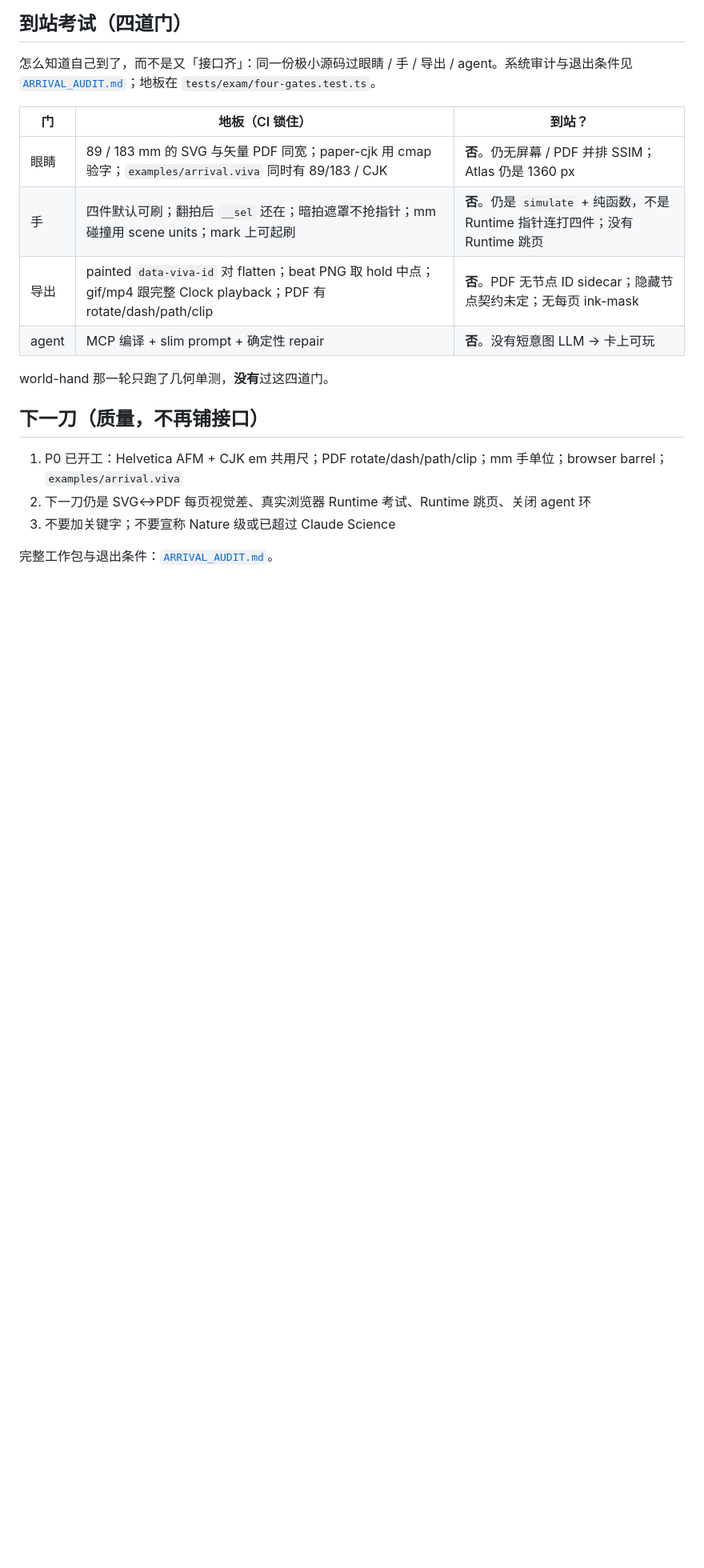
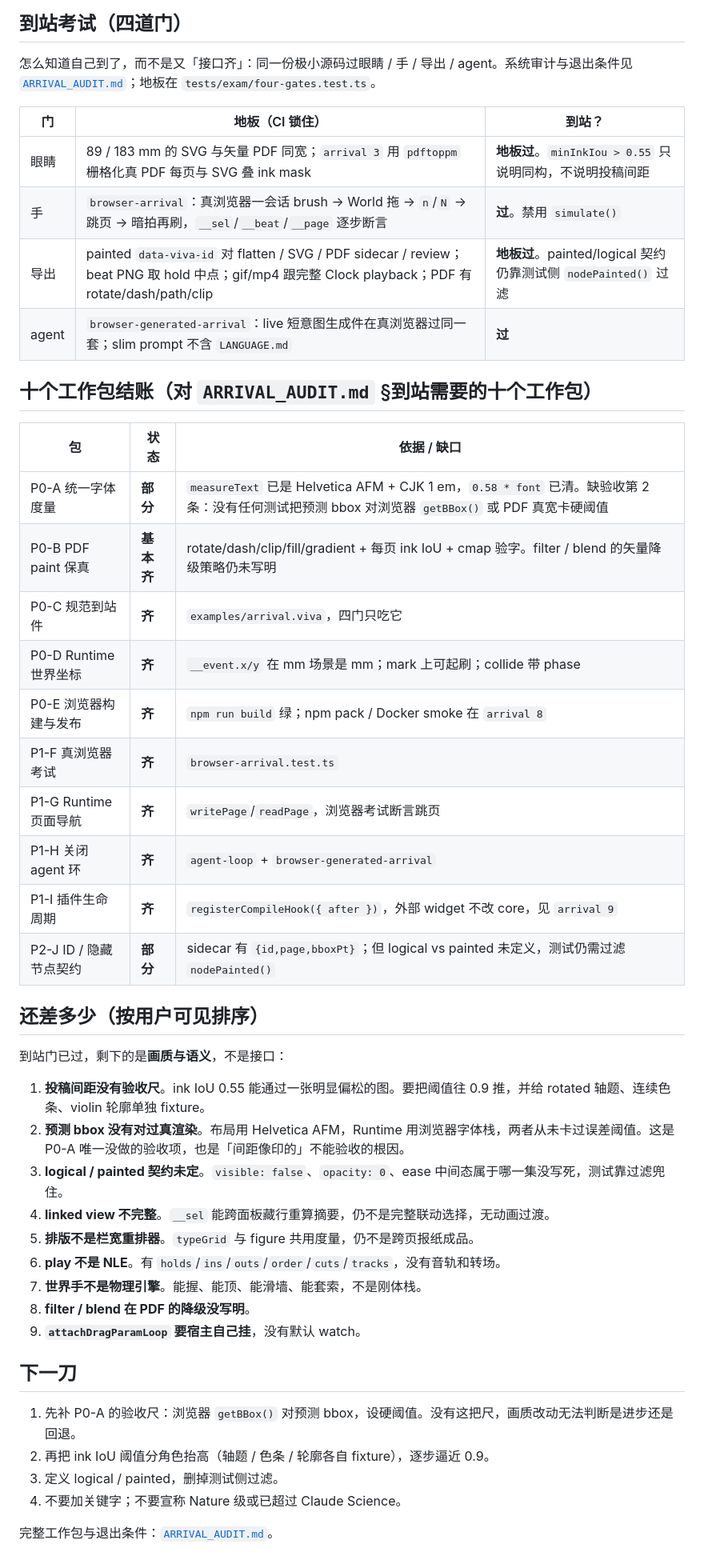
Before and after one commit to yanshen2953/viva-lang, a Markdown page: docs/GAPS.md, the part around one of its changes. Shown at 80% size. GitHub-like rendering; blank space fills up the shorter version.

Commit message:
Re-score the arrival gates against the current test evidence.
The four gates pass on real PDF raster, a real browser session, and a live
generated card. Record what the loose ink IoU floor does not prove and list
the work that is genuinely still open.

Co-authored-by: yanshen2953 <yanshen2953@users.noreply.github.com>

```diff
--- a/docs/GAPS.md
+++ b/docs/GAPS.md
@@ -82,17 +95,45 @@
 
 | 门 | 地板（CI 锁住） | 到站？ |
 | --- | --- | --- |
-| 眼睛 | 89 / 183 mm 的 SVG 与矢量 PDF 同宽；paper-cjk 用 cmap 验字；`examples/arrival.viva` 同时有 89/183 / CJK | **否**。仍无屏幕 / PDF 并排 SSIM；Atlas 仍是 1360 px |
-| 手 | 四件默认可刷；翻拍后 `__sel` 还在；暗拍遮罩不抢指针；mm 碰撞用 scene units；mark 上可起刷 | **否**。仍是 `simulate` + 纯函数，不是 Runtime 指针连打四件；没有 Runtime 跳页 |
-| 导出 | painted `data-viva-id` 对 flatten；beat PNG 取 hold 中点；gif/mp4 跟完整 Clock playback；PDF 有 rotate/dash/path/clip | **否**。PDF 无节点 ID sidecar；隐藏节点契约未定；无每页 ink-mask |
-| agent | MCP 编译 + slim prompt + 确定性 repair | **否**。没有短意图 LLM → 卡上可玩 |
+| 眼睛 | 89 / 183 mm 的 SVG 与矢量 PDF 同宽；`arrival 3` 用 `pdftoppm` 栅格化真 PDF 每页与 SVG 叠 ink mask | **地板过**。`minInkIou > 0.55` 只说明同构，不说明投稿间距 |
+| 手 | `browser-arrival`：真浏览器一会话 brush → World 拖 → `n`/`N` → 跳页 → 暗拍再刷，`__sel`/`__beat`/`__page` 逐步断言 | **过**。禁用 `simulate()` |
+| 导出 | painted `data-viva-id` 对 flatten / SVG / PDF sidecar / review；beat PNG 取 hold 中点；gif/mp4 跟完整 Clock playback；PDF 有 rotate/dash/path/clip | **地板过**。painted/logical 契约仍靠测试侧 `nodePainted()` 过滤 |
+| agent | `browser-generated-arrival`：live 短意图生成件在真浏览器过同一套；slim prompt 不含 `LANGUAGE.md` | **过** |
 
-world-hand 那一轮只跑了几何单测，**没有**过这四道门。
+## 十个工作包结账（对 `ARRIVAL_AUDIT.md` §到站需要的十个工作包）
 
-## 下一刀（质量，不再铺接口）
+| 包 | 状态 | 依据 / 缺口 |
+| --- | --- | --- |
+| P0-A 统一字体度量 | **部分** | `measureText` 已是 Helvetica AFM + CJK 1 em，`0.58 * font` 已清。缺验收第 2 条：没有任何测试把预测 bbox 对浏览器 `getBBox()` 或 PDF 真宽卡硬阈值 |
+| P0-B PDF paint 保真 | **基本齐** | rotate/dash/clip/fill/gradient + 每页 ink IoU + cmap 验字。filter / blend 的矢量降级策略仍未写明 |
+| P0-C 规范到站件 | **齐** | `examples/arrival.viva`，四门只吃它 |
+| P0-D Runtime 世界坐标 | **齐** | `__event.x/y` 在 mm 场景是 mm；mark 上可起刷；collide 带 phase |
+| P0-E 浏览器构建与发布 | **齐** | `npm run build` 绿；npm pack / Docker smoke 在 `arrival 8` |
+| P1-F 真浏览器考试 | **齐** | `browser-arrival.test.ts` |
+| P1-G Runtime 页面导航 | **齐** | `writePage`/`readPage`，浏览器考试断言跳页 |
+| P1-H 关闭 agent 环 | **齐** | `agent-loop` + `browser-generated-arrival` |
+| P1-I 插件生命周期 | **齐** | `registerCompileHook({ after })`，外部 widget 不改 core，见 `arrival 9` |
+| P2-J ID / 隐藏节点契约 | **部分** | sidecar 有 `{id,page,bboxPt}`；但 logical vs painted 未定义，测试仍需过滤 `nodePainted()` |
 
-1. P0 已开工：Helvetica AFM + CJK em 共用尺；PDF rotate/dash/path/clip；mm 手单位；browser barrel；`examples/arrival.viva`
-2. 下一刀仍是 SVG↔PDF 每页视觉差、真实浏览器 Runtime 考试、Runtime 跳页、关闭 agent 环
-3. 不要加关键字；不要宣称 Nature 级或已超过 Claude Science
+## 还差多少（按用户可见排序）
+
+到站门已过，剩下的是**画质与语义**，不是接口：
+
+1. **投稿间距没有验收尺**。ink IoU 0.55 能通过一张明显偏松的图。要把阈值往 0.9 推，并给 rotated 轴题、连续色条、violin 轮廓单独 fixture。
+2. **预测 bbox 没有对过真渲染**。布局用 Helvetica AFM，Runtime 用浏览器字体栈，两者从未卡过误差阈值。这是 P0-A 唯一没做的验收项，也是「间距像印的」不能验收的根因。
+3. **logical / painted 契约未定**。`visible: false`、`opacity: 0`、ease 中间态属于哪一集没写死，测试靠过滤兜住。
+4. **linked view 不完整**。`__sel` 能跨面板藏行重算摘要，仍不是完整联动选择，无动画过渡。
+5. **排版不是栏宽重排器**。`typeGrid` 与 figure 共用度量，仍不是跨页报纸成品。
+6. **play 不是 NLE**。有 `holds`/`ins`/`outs`/`order`/`cuts`/`tracks`，没有音轨和转场。
+7. **世界手不是物理引擎**。能握、能顶、能滑墙、能套索，不是刚体栈。
+8. **filter / blend 在 PDF 的降级没写明**。
+9. **`attachDragParamLoop` 要宿主自己挂**，没有默认 watch。
+
+## 下一刀
+
+1. 先补 P0-A 的验收尺：浏览器 `getBBox()` 对预测 bbox，设硬阈值。没有这把尺，画质改动无法判断是进步还是回退。
+2. 再把 ink IoU 阈值分角色抬高（轴题 / 色条 / 轮廓各自 fixture），逐步逼近 0.9。
+3. 定义 logical / painted，删掉测试侧过滤。
+4. 不要加关键字；不要宣称 Nature 级或已超过 Claude Science。
 
 完整工作包与退出条件：[`ARRIVAL_AUDIT.md`](./ARRIVAL_AUDIT.md)。
```
Also changed, not shown: other parts of docs/GAPS.md (+14 -1 lines).
